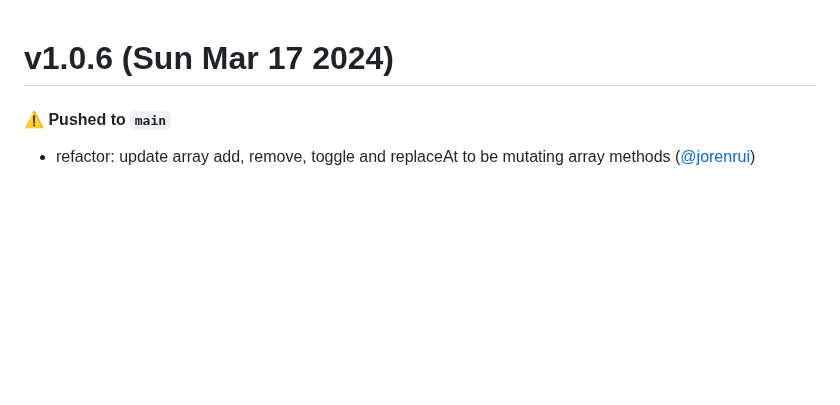
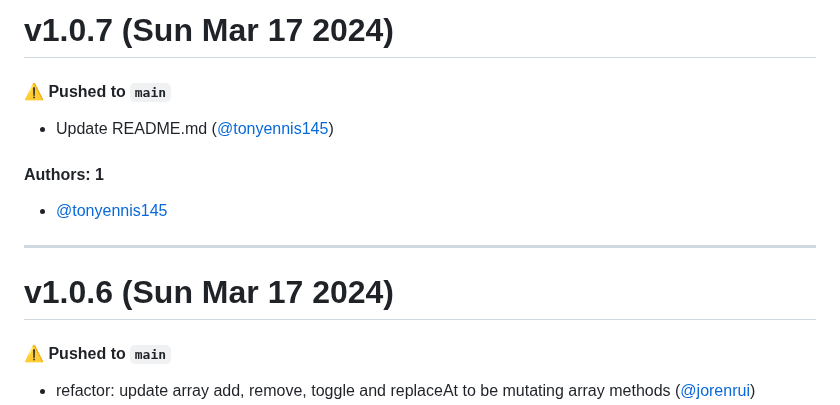
Before and after one commit to reallygoodsoftware/minijs, a Markdown page: CHANGELOG.md, the part around the change. GitHub-like rendering; blank space fills up the shorter version.

Commit message:
Update CHANGELOG.md [skip ci]

```diff
--- a/CHANGELOG.md
+++ b/CHANGELOG.md
@@ -1,3 +1,15 @@
+# v1.0.7 (Sun Mar 17 2024)
+
+#### ⚠️ Pushed to `main`
+
+- Update README.md ([@tonyennis145](https://github.com/tonyennis145))
+
+#### Authors: 1
+
+- [@tonyennis145](https://github.com/tonyennis145)
+
+---
+
 # v1.0.6 (Sun Mar 17 2024)
 
 #### ⚠️ Pushed to `main`
```
